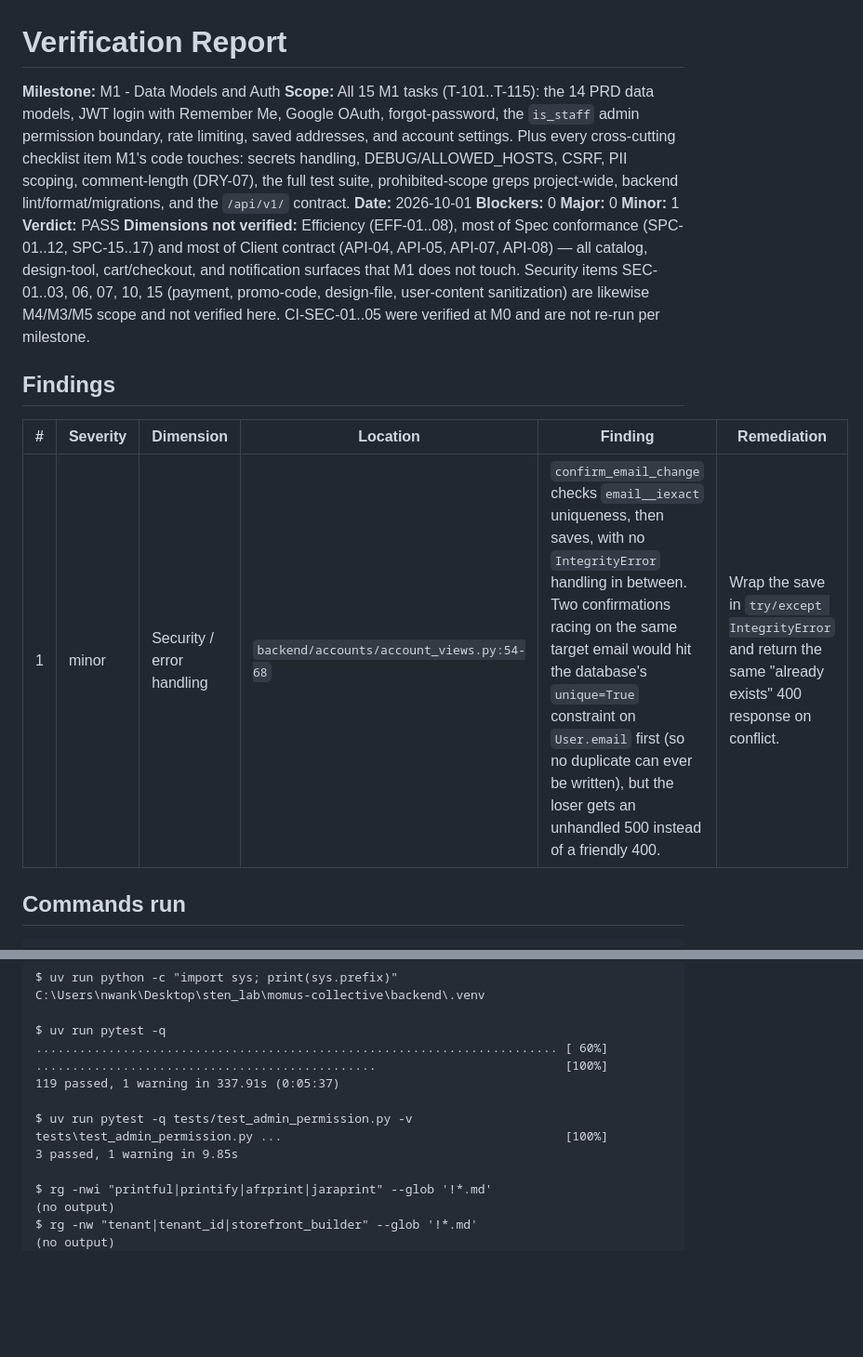
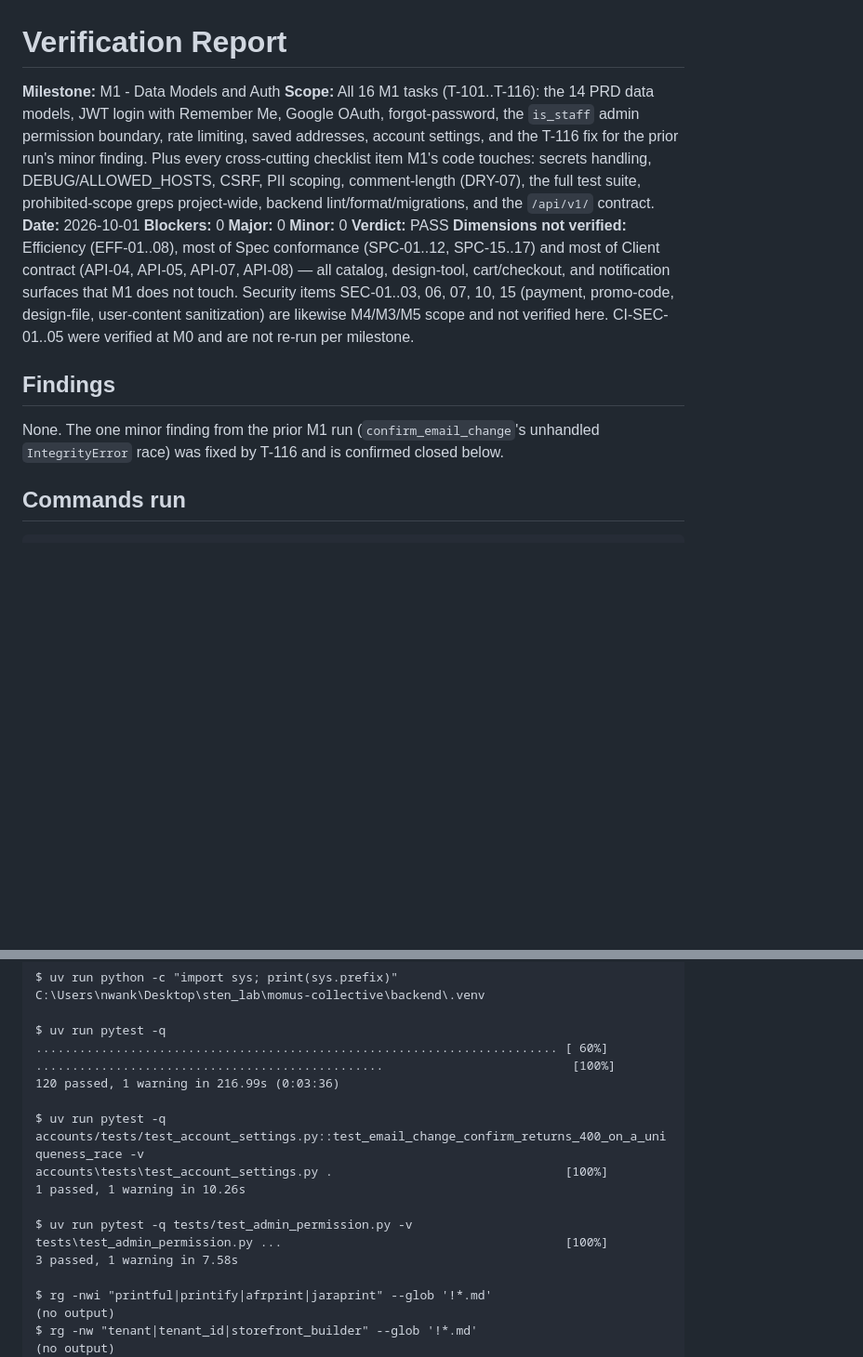
Before and after one commit to stenwire/momus-collective, a Markdown page: docs/VERIFICATION.md, 2 parts joined by grey strips. Shown at 93% size. GitHub-like rendering; blank space fills up the shorter version.

Commit message:
verify (M1 - Data Models and Auth, re-run)
Re-audited M1 against 15f8000 after T-116 fixed the prior run's one
minor finding (confirm_email_change's unhandled IntegrityError race).
0 blockers, 0 major, 0 minor.

```diff
--- a/docs/VERIFICATION.md
+++ b/docs/VERIFICATION.md
@@ -1,17 +1,18 @@
 # Verification Report
 
 **Milestone:** M1 - Data Models and Auth
-**Scope:** All 15 M1 tasks (T-101..T-115): the 14 PRD data models, JWT login
+**Scope:** All 16 M1 tasks (T-101..T-116): the 14 PRD data models, JWT login
 with Remember Me, Google OAuth, forgot-password, the `is_staff` admin
-permission boundary, rate limiting, saved addresses, and account settings.
-Plus every cross-cutting checklist item M1's code touches: secrets handling,
-DEBUG/ALLOWED_HOSTS, CSRF, PII scoping, comment-length (DRY-07), the full test
-suite, prohibited-scope greps project-wide, backend lint/format/migrations,
-and the `/api/v1/` contract.
+permission boundary, rate limiting, saved addresses, account settings, and
+the T-116 fix for the prior run's minor finding. Plus every cross-cutting
+checklist item M1's code touches: secrets handling, DEBUG/ALLOWED_HOSTS,
+CSRF, PII scoping, comment-length (DRY-07), the full test suite,
+prohibited-scope greps project-wide, backend lint/format/migrations, and the
+`/api/v1/` contract.
 **Date:** 2026-10-01
 **Blockers:** 0
 **Major:** 0
-**Minor:** 1
+**Minor:** 0
 **Verdict:** PASS
 **Dimensions not verified:** Efficiency (EFF-01..08), most of Spec conformance
 (SPC-01..12, SPC-15..17) and most of Client contract (API-04, API-05, API-07,
@@ -23,9 +24,9 @@ re-run per milestone.
 
 ## Findings
 
-| # | Severity | Dimension | Location | Finding | Remediation |
-|---|---|---|---|---|---|
-| 1 | minor | Security / error handling | `backend/accounts/account_views.py:54-68` | `confirm_email_change` checks `email__iexact` uniqueness, then saves, with no `IntegrityError` handling in between. Two confirmations racing on the same target email would hit the database's `unique=True` constraint on `User.email` first (so no duplicate can ever be written), but the loser gets an unhandled 500 instead of a friendly 400. | Wrap the save in `try/except IntegrityError` and return the same "already exists" 400 response on conflict. |
+None. The one minor finding from the prior M1 run
+(`confirm_email_change`'s unhandled `IntegrityError` race) was fixed by
+T-116 and is confirmed closed below.
 
 ## Commands run
 
@@ -45,12 +46,16 @@ C:\Users\nwank\Desktop\sten_lab\momus-collective\backend\.venv
 
 $ uv run pytest -q
 ........................................................................ [ 60%]
-...............................................                          [100%]
-119 passed, 1 warning in 337.91s (0:05:37)
+................................................                          [100%]
+120 passed, 1 warning in 216.99s (0:03:36)
+
+$ uv run pytest -q accounts/tests/test_account_settings.py::test_email_change_confirm_returns_400_on_a_uniqueness_race -v
+accounts\tests\test_account_settings.py .                                [100%]
+1 passed, 1 warning in 10.26s
 
 $ uv run pytest -q tests/test_admin_permission.py -v
 tests\test_admin_permission.py ...                                       [100%]
-3 passed, 1 warning in 9.85s
+3 passed, 1 warning in 7.58s
 
 $ rg -nwi "printful|printify|afrprint|jaraprint" --glob '!*.md'
 (no output)
```
Also changed, not shown: other parts of docs/VERIFICATION.md (+21 -3 lines).
